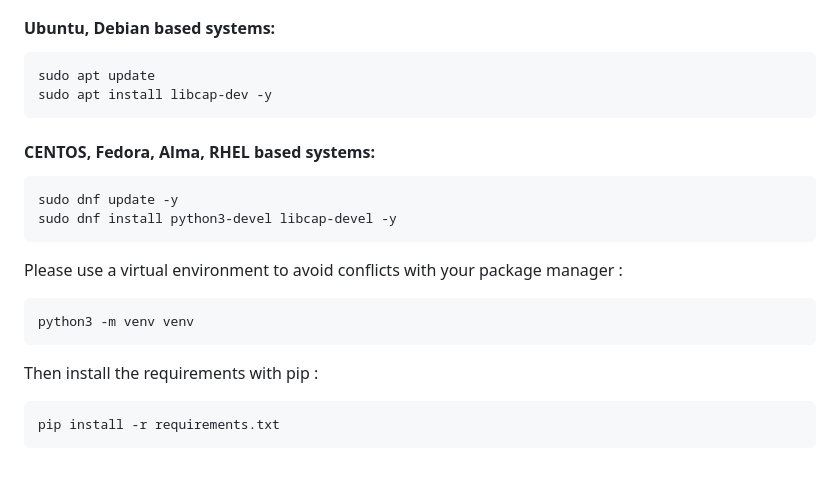
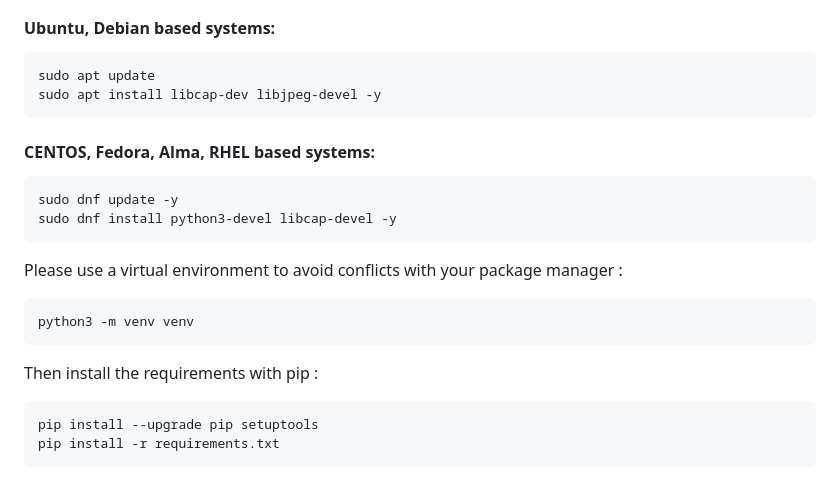
Before and after one commit to ahasera/alpr-YOLOv8-YOLOv4Tiny, a Markdown page: README.md, the part around the change. Rendered like a GitHub page.

````diff
--- a/README.md
+++ b/README.md
@@ -45,7 +45,7 @@ You first need to meet dependencies requirements.
 
 ```
 sudo apt update
-sudo apt install libcap-dev -y
+sudo apt install libcap-dev libjpeg-devel -y
 ```
 
 ####  CENTOS, Fedora, Alma, RHEL based systems:
@@ -68,6 +68,7 @@ python3 -m venv venv
 Then install the requirements with pip :
 
 ```
+pip install --upgrade pip setuptools
 pip install -r requirements.txt
 ```
 
````
